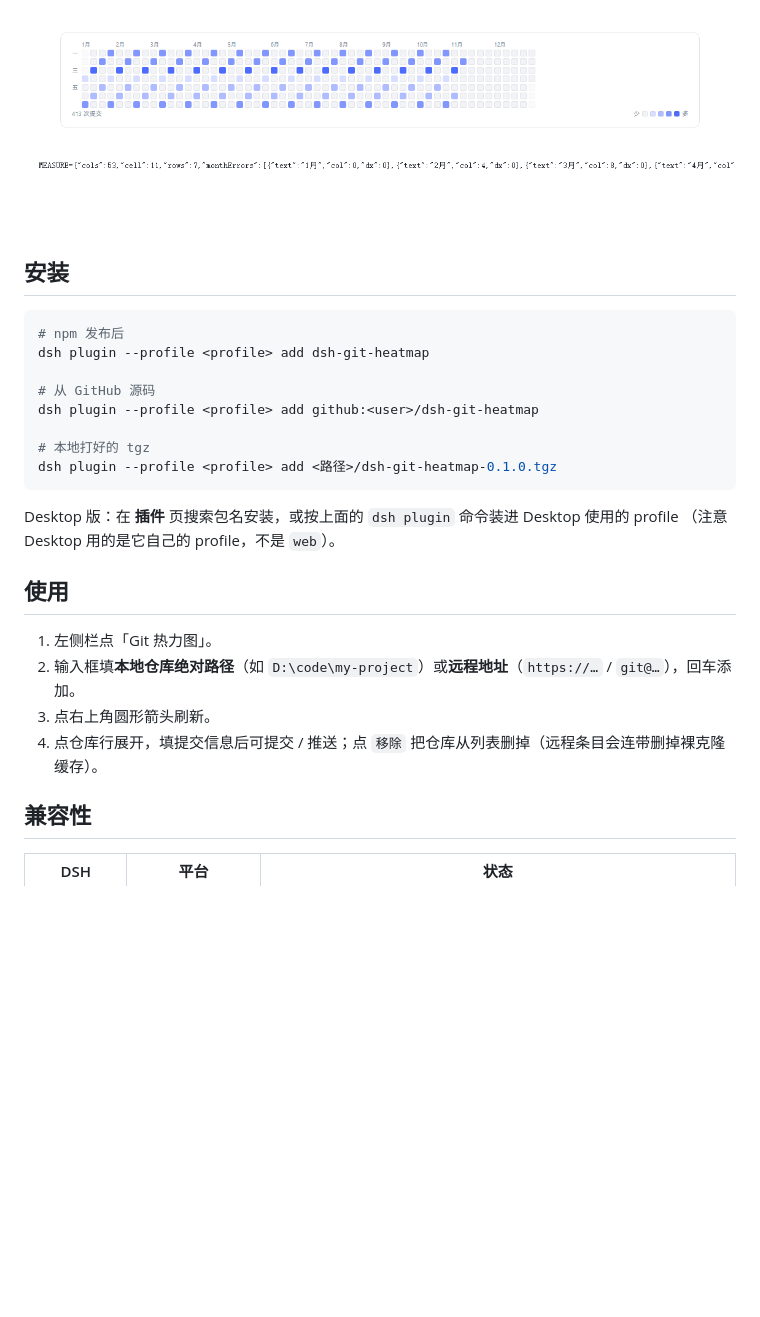
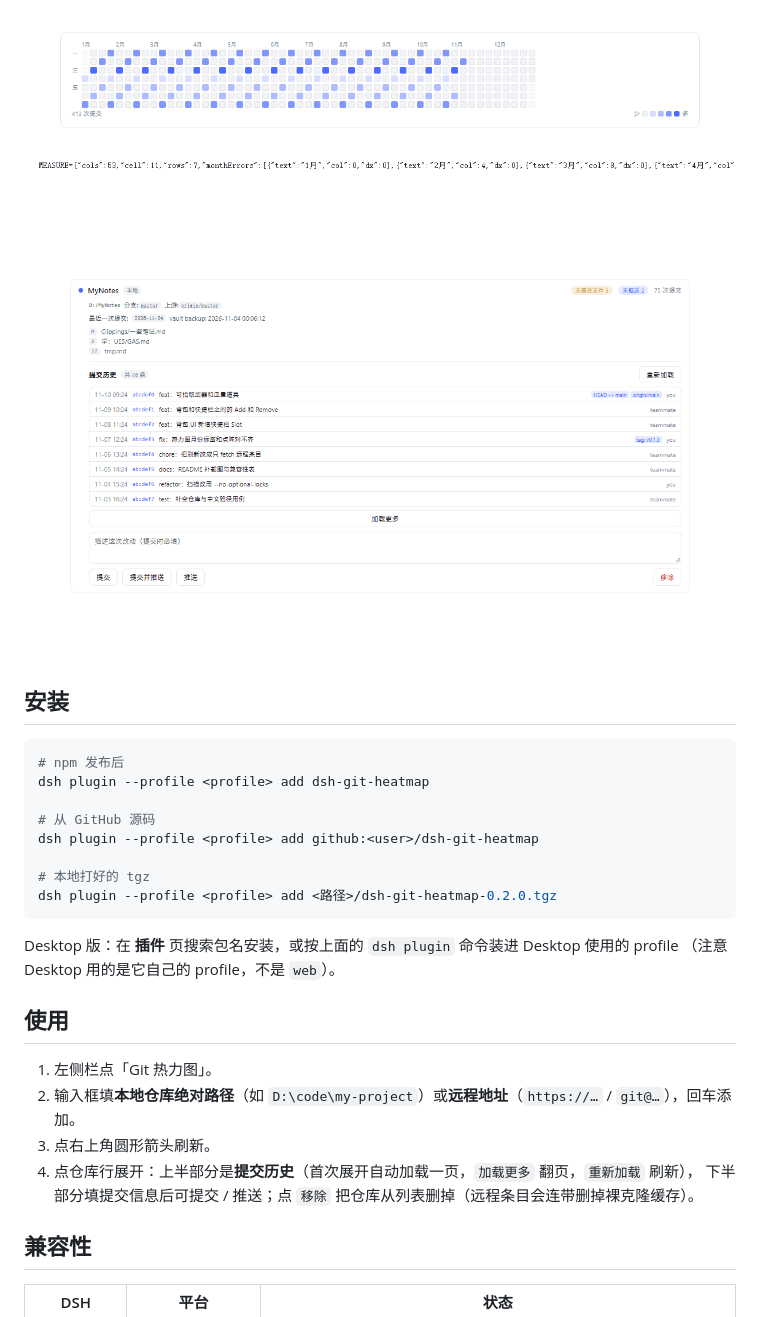
Before and after one commit to bmdoctor7/dsh-git-heatmap, a Markdown page: README.md, the part around one of its changes. Rendered like a GitHub page; pictures changed too: docs/commits.png (added); blank space fills up the shorter version.

````diff
--- a/README.md
+++ b/README.md
@@ -18,6 +20,8 @@
 - **远程仓库不需要 token**：走 bare 克隆（不存文件内容），GitHub / Gitee / 自建 GitLab / ssh 地址通用。
 
 ![日视图](docs/day.png)
+
+![提交历史](docs/commits.png)
 
 ## 安装
 
@@ -29,7 +33,7 @@ dsh plugin --profile <profile> add dsh-git-heatmap
 dsh plugin --profile <profile> add github:<user>/dsh-git-heatmap
 
 # 本地打好的 tgz
-dsh plugin --profile <profile> add <路径>/dsh-git-heatmap-0.1.0.tgz
+dsh plugin --profile <profile> add <路径>/dsh-git-heatmap-0.2.0.tgz
 ```
 
 Desktop 版：在 **插件** 页搜索包名安装，或按上面的 `dsh plugin` 命令装进 Desktop 使用的 profile
@@ -40,7 +44,8 @@ Desktop 版：在 **插件** 页搜索包名安装，或按上面的 `dsh plugin
 1. 左侧栏点「Git 热力图」。
 2. 输入框填**本地仓库绝对路径**（如 `D:\code\my-project`）或**远程地址**（`https://…` / `git@…`），回车添加。
 3. 点右上角圆形箭头刷新。
-4. 点仓库行展开，填提交信息后可提交 / 推送；点 `移除` 把仓库从列表删掉（远程条目会连带删掉裸克隆缓存）。
+4. 点仓库行展开：上半部分是**提交历史**（首次展开自动加载一页，`加载更多` 翻页，`重新加载` 刷新），
+   下半部分填提交信息后可提交 / 推送；点 `移除` 把仓库从列表删掉（远程条目会连带删掉裸克隆缓存）。
 
 ## 兼容性
 
````
Also changed, not shown: other parts of README.md (+4 -1 lines), docs/panel.png, 6 other files.
